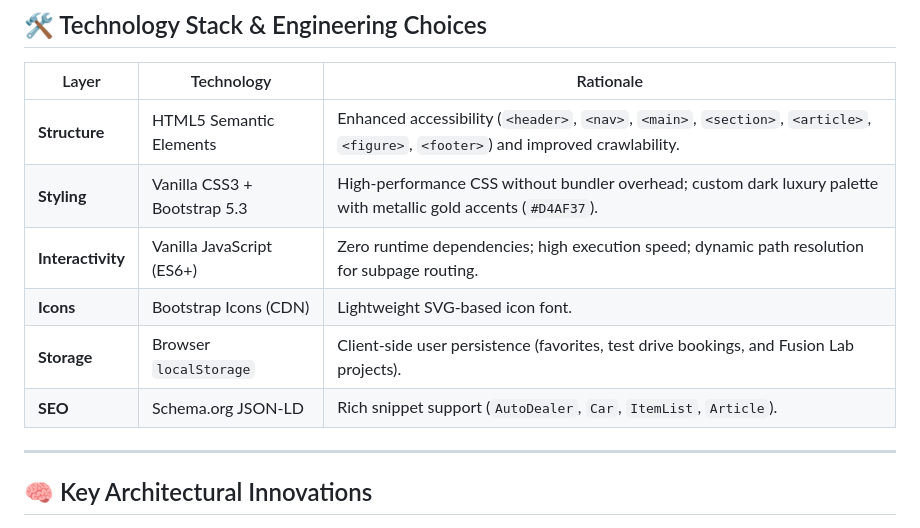
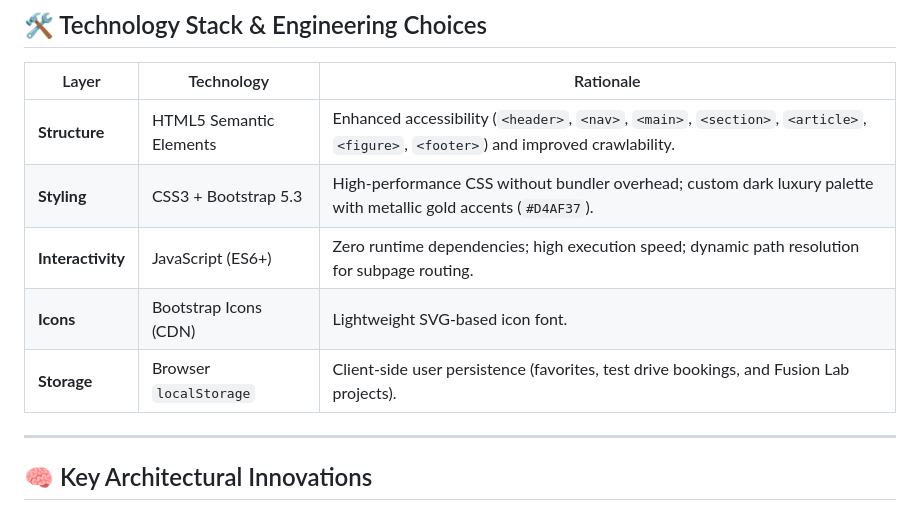
Before and after one commit to Faizan-Ansari-7/Car-Fusion, a Markdown page: README.md, the part around one of its changes. GitHub-like rendering.

```diff
--- a/README.md
+++ b/README.md
@@ -60,11 +60,10 @@ Car-Fusion/
 | Layer | Technology | Rationale |
 |---|---|---|
 | **Structure** | HTML5 Semantic Elements | Enhanced accessibility (`<header>`, `<nav>`, `<main>`, `<section>`, `<article>`, `<figure>`, `<footer>`) and improved crawlability. |
-| **Styling** | Vanilla CSS3 + Bootstrap 5.3 | High-performance CSS without bundler overhead; custom dark luxury palette with metallic gold accents (`#D4AF37`). |
-| **Interactivity** | Vanilla JavaScript (ES6+) | Zero runtime dependencies; high execution speed; dynamic path resolution for subpage routing. |
+| **Styling** | CSS3 + Bootstrap 5.3 | High-performance CSS without bundler overhead; custom dark luxury palette with metallic gold accents (`#D4AF37`). |
+| **Interactivity** | JavaScript (ES6+) | Zero runtime dependencies; high execution speed; dynamic path resolution for subpage routing. |
 | **Icons** | Bootstrap Icons (CDN) | Lightweight SVG-based icon font. |
 | **Storage** | Browser `localStorage` | Client-side user persistence (favorites, test drive bookings, and Fusion Lab projects). |
-| **SEO** | Schema.org JSON-LD | Rich snippet support (`AutoDealer`, `Car`, `ItemList`, `Article`). |
 
 ---
 
```
Also changed, not shown: other parts of README.md (+0 -33 lines).
